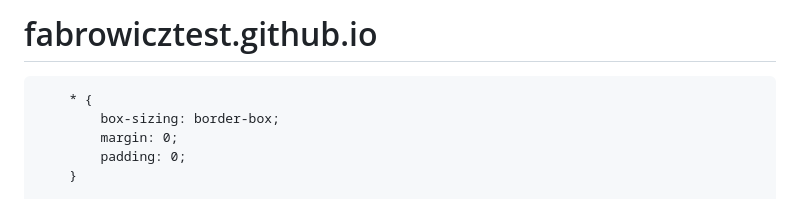
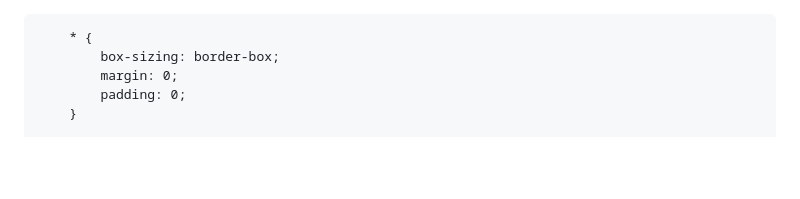
Before and after one commit to 61157varsovia/fabrowicztest.github.io, a Markdown page: README.md, the part around the change. GitHub-like rendering; blank space fills up the shorter version.

```diff
--- a/README.md
+++ b/README.md
@@ -1,5 +1,3 @@
-# fabrowicztest.github.io
-
 <!DOCTYPE html>
 <html lang="pl">
 <head>
```
